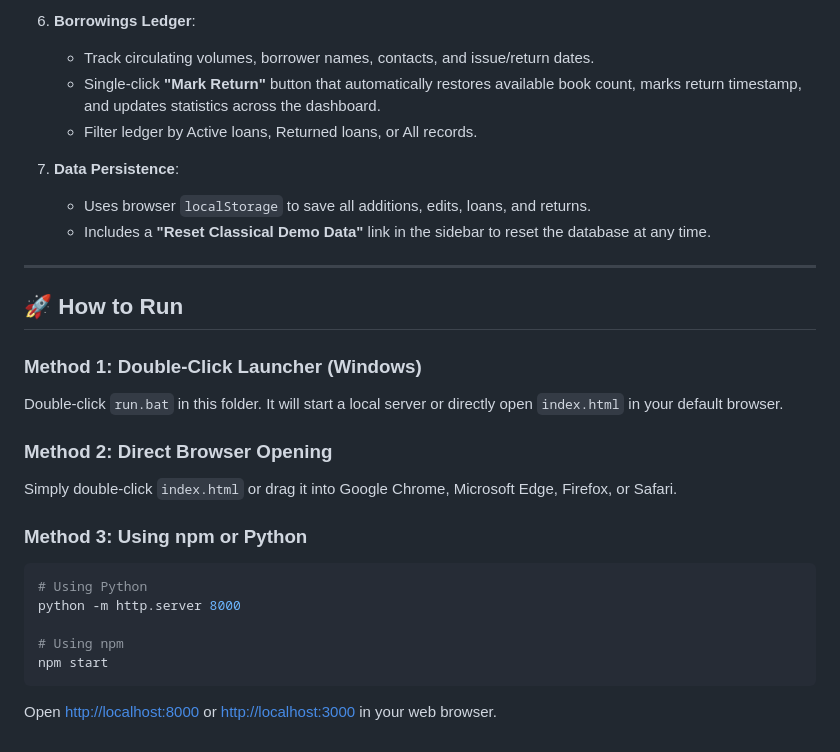
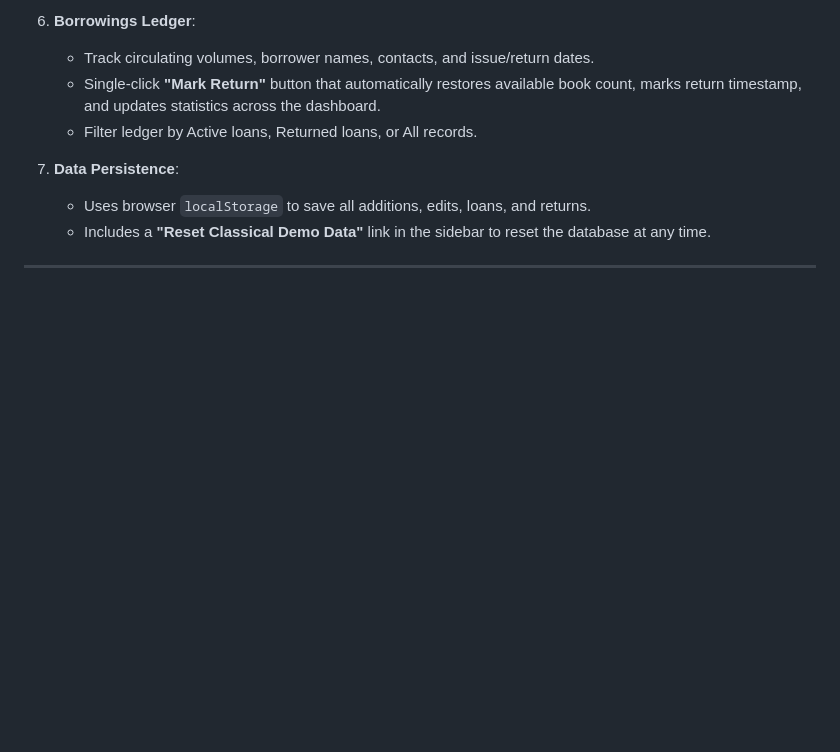
Before and after one commit to Ananyaa8/library-management-system, a Markdown page: Library Management System/README.md, the part around the change. Drawn GitHub-style; blank space fills up the shorter version.

Commit message:
Remove running instructions from README
Removed instructions on how to run the application.

````diff
--- a/Library Management System/README.md
+++ b/Library Management System/README.md
@@ -67,21 +67,3 @@ The system comes pre-seeded with 15 renowned works of Indian literature across m
    - Includes a **"Reset Classical Demo Data"** link in the sidebar to reset the database at any time.
 
 ---
-
-## 🚀 How to Run
-
-### Method 1: Double-Click Launcher (Windows)
-Double-click `run.bat` in this folder. It will start a local server or directly open `index.html` in your default browser.
-
-### Method 2: Direct Browser Opening
-Simply double-click `index.html` or drag it into Google Chrome, Microsoft Edge, Firefox, or Safari.
-
-### Method 3: Using npm or Python
-```bash
-# Using Python
-python -m http.server 8000
-
-# Using npm
-npm start
-```
-Open [http://localhost:8000](http://localhost:8000) or [http://localhost:3000](http://localhost:3000) in your web browser.
````
